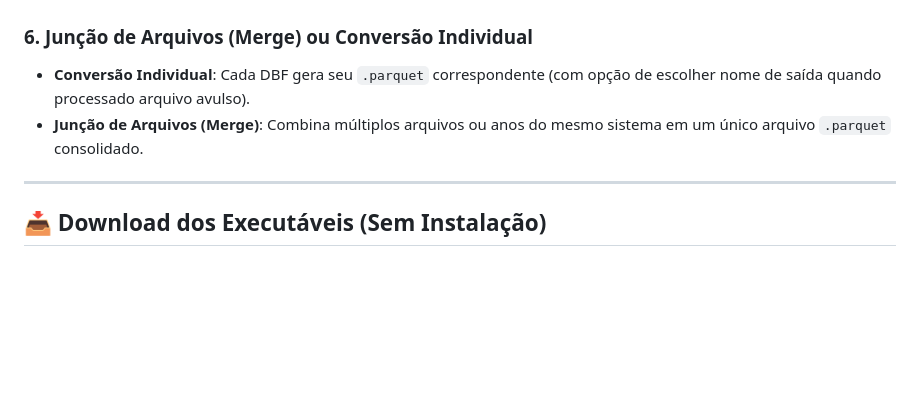
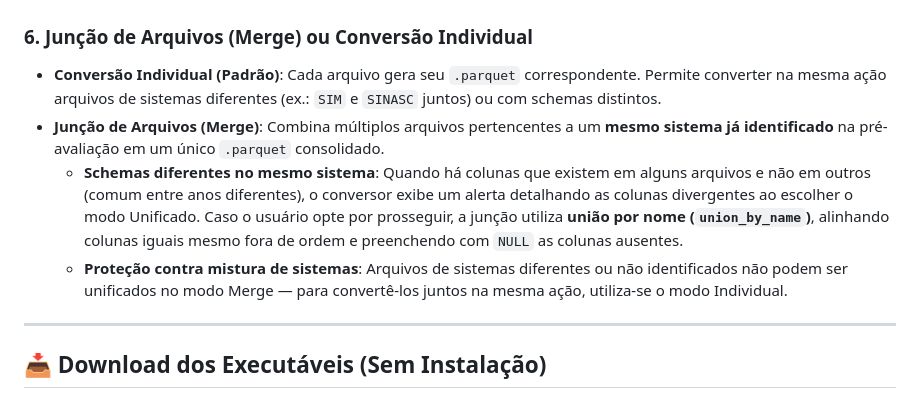
Before and after one commit to eugeniosinan/DBF-para-Parquet, a Markdown page: README.md, the part around one of its changes. Rendered like a GitHub page; blank space fills up the shorter version.

```diff
--- a/README.md
+++ b/README.md
@@ -137,8 +137,10 @@ O conversor oferece dois modos de tratamento de datas (`Converter string para Da
 > - **Suporte a Pacotes Compactados**: Também aceita pacotes `.zip`, `.rar` e `.7z` contendo arquivos DBF internos, com descarte e faxina automática de temporários ao final do processamento.
 
 ### 6. Junção de Arquivos (Merge) ou Conversão Individual
-- **Conversão Individual**: Cada DBF gera seu `.parquet` correspondente (com opção de escolher nome de saída quando processado arquivo avulso).
-- **Junção de Arquivos (Merge)**: Combina múltiplos arquivos ou anos do mesmo sistema em um único arquivo `.parquet` consolidado.
+- **Conversão Individual (Padrão)**: Cada arquivo gera seu `.parquet` correspondente. Permite converter na mesma ação arquivos de sistemas diferentes (ex.: `SIM` e `SINASC` juntos) ou com schemas distintos.
+- **Junção de Arquivos (Merge)**: Combina múltiplos arquivos pertencentes a um **mesmo sistema já identificado** na pré-avaliação em um único `.parquet` consolidado.
+  - **Schemas diferentes no mesmo sistema**: Quando há colunas que existem em alguns arquivos e não em outros (comum entre anos diferentes), o conversor exibe um alerta detalhando as colunas divergentes ao escolher o modo Unificado. Caso o usuário opte por prosseguir, a junção utiliza **união por nome (`union_by_name`)**, alinhando colunas iguais mesmo fora de ordem e preenchendo com `NULL` as colunas ausentes.
+  - **Proteção contra mistura de sistemas**: Arquivos de sistemas diferentes ou não identificados não podem ser unificados no modo Merge — para convertê-los juntos na mesma ação, utiliza-se o modo Individual.
 
 ---
 
```
Also changed, not shown: other parts of README.md (+19 -5 lines), docs/screenshot_desktop.png (added), docs/screenshot_terminal_linux.png (added), docs/screenshot_terminal_windows.png (added), 5 other files.
